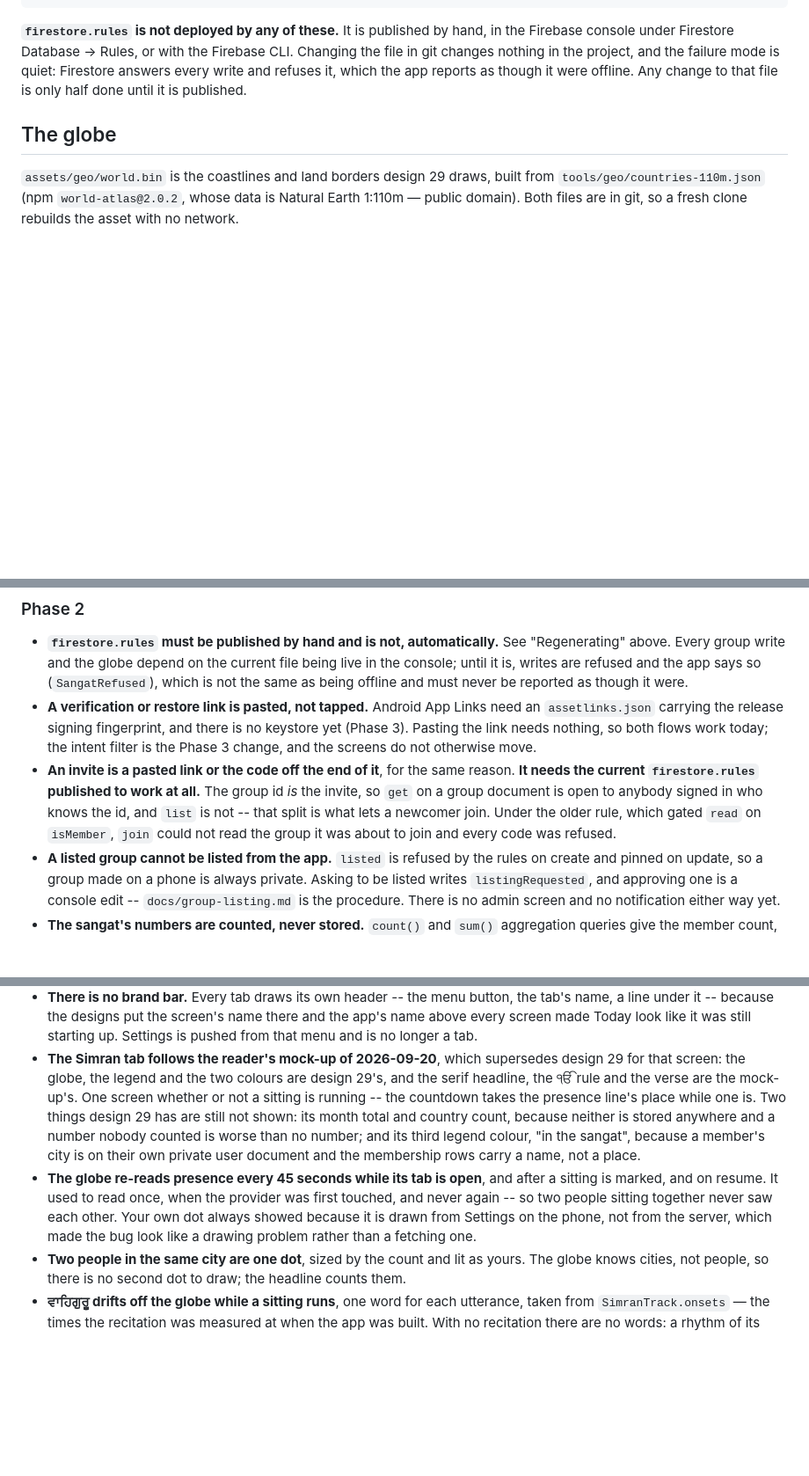
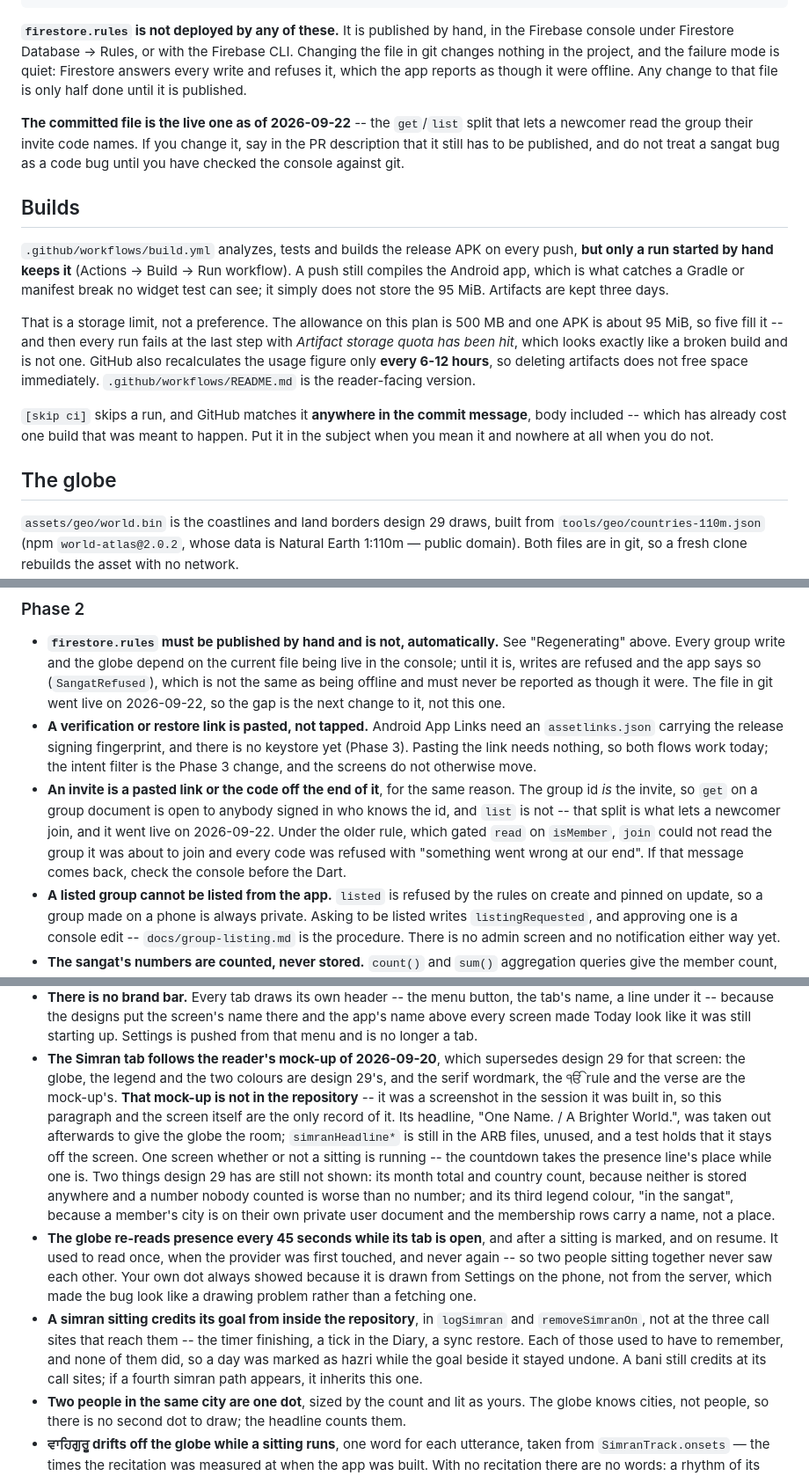
Before and after one commit to puneetsinghnanda/Hazri, a Markdown page: CLAUDE.md, 3 parts joined by grey strips. Shown at 88% size. Drawn GitHub-style; blank space fills up the shorter version.

Commit message:
CLAUDE.md: the rules are live, and how a build is asked for [skip ci]
Six things in it were out of date or missing.

**The rules in git are the rules in the console**, as of today. That was the
one Phase 2 fix that shipped as a file rather than as code, and CLAUDE.md
still described it as pending -- so the next session would have gone looking
for a Dart bug behind a working invite code. The standing warning stays:
the file is published by hand and the next change to it is half done until
somebody does.

**How a build is asked for** is new. A push analyzes, tests and compiles the
APK but no longer keeps it; a hand-started run does, for three days. The
reason is 500 MB of artifact storage against a 95 MiB APK, and a run that
fails only at the upload step reads exactly like a broken build. Also
written down: `[skip ci]` is matched anywhere in the message, body included,
which has already skipped a build that was meant to happen.

**The Simran mock-up is not in the repository.** It was a screenshot in the
session the screen was built in. That paragraph is now the only record of
it, which is worth saying out loud in the paragraph itself. Its headline was
taken out afterwards and CLAUDE.md still had it as part of the screen;
`simranHeadline*` remains in the ARB, unused.

**A simran sitting credits its goal inside the repository**, not at the
three call sites -- the distinction that fixed a day marked as hazri with
the goal beside it undone, and the thing a fourth path would otherwise have
to remember.

No code changed. flutter analyze clean; 445 tests pass.

Co-Authored-By: Claude Opus 5 <noreply@anthropic.com>
Claude-Session: https://claude.ai/code/session_01AQEsaDDXXiQem2XTbD6Yjw

```diff
--- a/CLAUDE.md
+++ b/CLAUDE.md
@@ -77,6 +77,33 @@ the failure mode is quiet: Firestore answers every write and refuses it,
 which the app reports as though it were offline. Any change to that file is
 only half done until it is published.
 
+**The committed file is the live one as of 2026-09-22** -- the `get`/`list`
+split that lets a newcomer read the group their invite code names. If you
+change it, say in the PR description that it still has to be published, and
+do not treat a sangat bug as a code bug until you have checked the console
+against git.
+
+## Builds
+
+`.github/workflows/build.yml` analyzes, tests and builds the release APK on
+every push, **but only a run started by hand keeps it** (Actions -> Build ->
+Run workflow). A push still compiles the Android app, which is what catches a
+Gradle or manifest break no widget test can see; it simply does not store the
+95 MiB. Artifacts are kept three days.
+
+That is a storage limit, not a preference. The allowance on this plan is
+500 MB and one APK is about 95 MiB, so five fill it -- and then every run
+fails at the last step with *Artifact storage quota has been hit*, which
+looks exactly like a broken build and is not one. GitHub also recalculates
+the usage figure only **every 6-12 hours**, so deleting artifacts does not
+free space immediately. `.github/workflows/README.md` is the reader-facing
+version.
+
+`[skip ci]` skips a run, and GitHub matches it **anywhere in the commit
+message**, body included -- which has already cost one build that was meant
+to happen. Put it in the subject when you mean it and nowhere at all when
+you do not.
+
 ## The globe
 
 `assets/geo/world.bin` is the coastlines and land borders design 29 draws,
@@ -108,19 +135,20 @@ the app. Add the credit to `voice` in the content pipeline when one is agreed.
   See "Regenerating" above. Every group write and the globe depend on the
   current file being live in the console; until it is, writes are refused and
   the app says so (`SangatRefused`), which is not the same as being offline
-  and must never be reported as though it were.
+  and must never be reported as though it were. The file in git went live on
+  2026-09-22, so the gap is the next change to it, not this one.
 - **A verification or restore link is pasted, not tapped.** Android App Links
   need an `assetlinks.json` carrying the release signing fingerprint, and
   there is no keystore yet (Phase 3). Pasting the link needs nothing, so both
   flows work today; the intent filter is the Phase 3 change, and the screens
   do not otherwise move.
 - **An invite is a pasted link or the code off the end of it**, for the same
-  reason. **It needs the current `firestore.rules` published to work at all.**
-  The group id *is* the invite, so `get` on a group document is open to
-  anybody signed in who knows the id, and `list` is not -- that split is what
-  lets a newcomer join. Under the older rule, which gated `read` on
-  `isMember`, `join` could not read the group it was about to join and every
-  code was refused.
+  reason. The group id *is* the invite, so `get` on a group document is open
+  to anybody signed in who knows the id, and `list` is not -- that split is
+  what lets a newcomer join, and it went live on 2026-09-22. Under the older
+  rule, which gated `read` on `isMember`, `join` could not read the group it
+  was about to join and every code was refused with "something went wrong at
+  our end". If that message comes back, check the console before the Dart.
 - **A listed group cannot be listed from the app.** `listed` is refused by the
   rules on create and pinned on update, so a group made on a phone is always
   private. Asking to be listed writes `listingRequested`, and approving one is
@@ -149,9 +177,14 @@ the app. Add the credit to `voice` in the content pipeline when one is agreed.
   longer a tab.
 - **The Simran tab follows the reader's mock-up of 2026-09-20**, which
   supersedes design 29 for that screen: the globe, the legend and the two
-  colours are design 29's, and the serif headline, the ੴ rule and the verse
-  are the mock-up's. One screen whether or not a sitting is running -- the
-  countdown takes the presence line's place while one is. Two things design
+  colours are design 29's, and the serif wordmark, the ੴ rule and the verse
+  are the mock-up's. **That mock-up is not in the repository** -- it was a
+  screenshot in the session it was built in, so this paragraph and the
+  screen itself are the only record of it. Its headline, "One Name. / A
+  Brighter World.", was taken out afterwards to give the globe the room;
+  `simranHeadline*` is still in the ARB files, unused, and a test holds that
+  it stays off the screen. One screen whether or not a sitting is running --
+  the countdown takes the presence line's place while one is. Two things design
   29 has are still not shown: its month total and country count, because
   neither is stored anywhere and a number nobody counted is worse than no
   number; and its third legend colour, "in the sangat", because a member's
@@ -163,6 +196,12 @@ the app. Add the credit to `voice` in the content pipeline when one is agreed.
   together never saw each other. Your own dot always showed because it is
   drawn from Settings on the phone, not from the server, which made the bug
   look like a drawing problem rather than a fetching one.
+- **A simran sitting credits its goal from inside the repository**, in
+  `logSimran` and `removeSimranOn`, not at the three call sites that reach
+  them -- the timer finishing, a tick in the Diary, a sync restore. Each of
+  those used to have to remember, and none of them did, so a day was marked
+  as hazri while the goal beside it stayed undone. A bani still credits at
+  its call sites; if a fourth simran path appears, it inherits this one.
 - **Two people in the same city are one dot**, sized by the count and lit as
   yours. The globe knows cities, not people, so there is no second dot to
   draw; the headline counts them.
```
